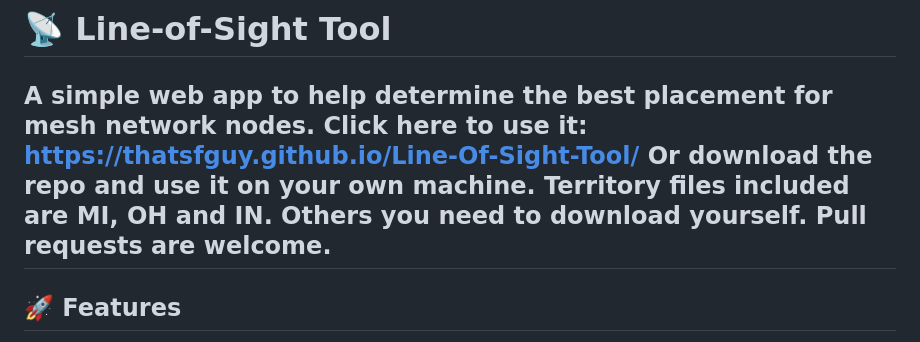
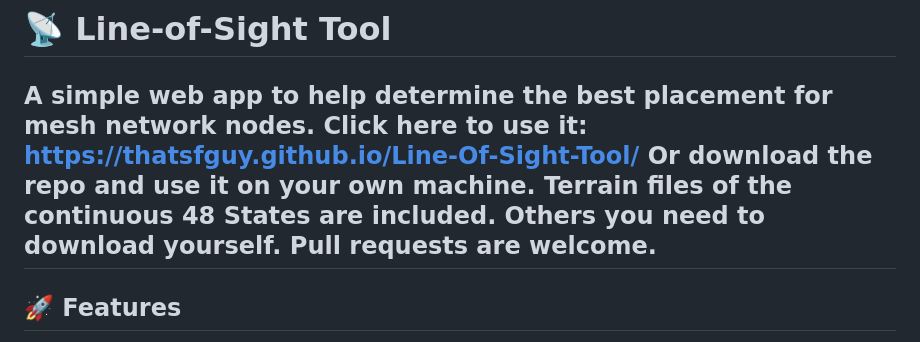
Before and after one commit to thatSFguy/Line-Of-Sight-Tool, a Markdown page: README.md, the part around the change. Drawn GitHub-style.

Commit message:
Revise territory files description in README
Updated the description of included territory files.

```diff
--- a/README.md
+++ b/README.md
@@ -3,7 +3,7 @@
 A simple web app to help determine the best placement for mesh network nodes.
 Click here to use it:  https://thatsfguy.github.io/Line-Of-Sight-Tool/
 Or download the repo and use it on your own machine.
-Territory files included are MI, OH and IN.  Others you need to download yourself.
+Terrain files of the continuous 48 States are included.  Others you need to download yourself.
 Pull requests are welcome.
 ---
 
```
